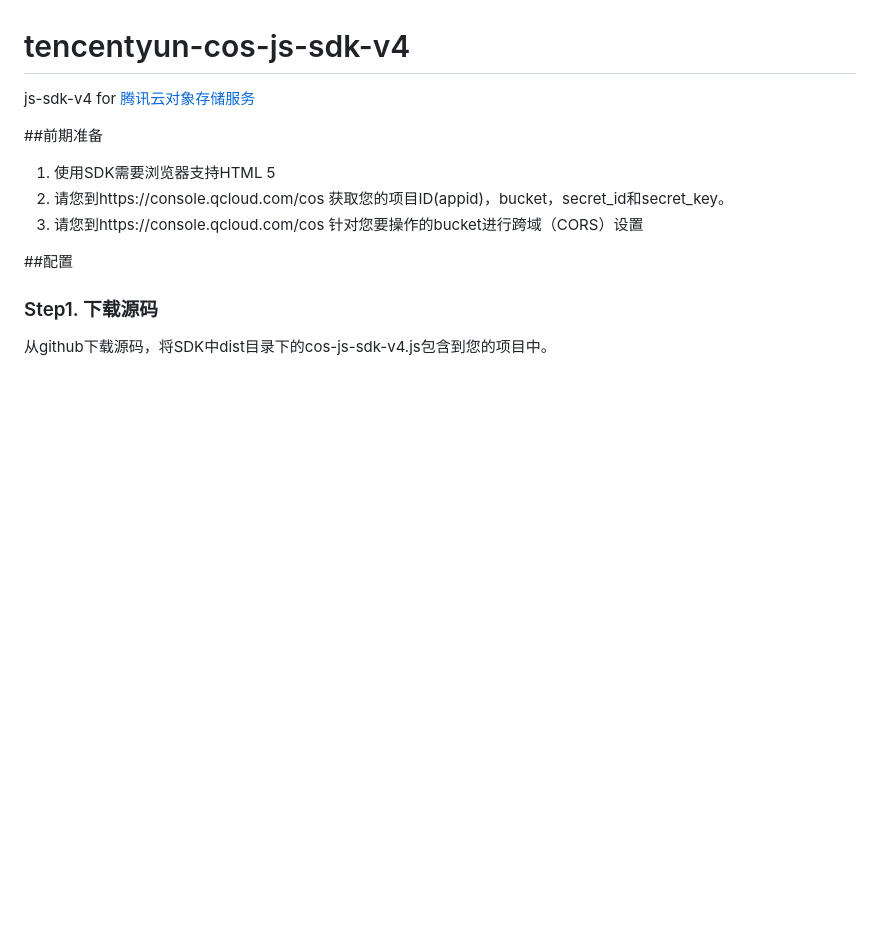
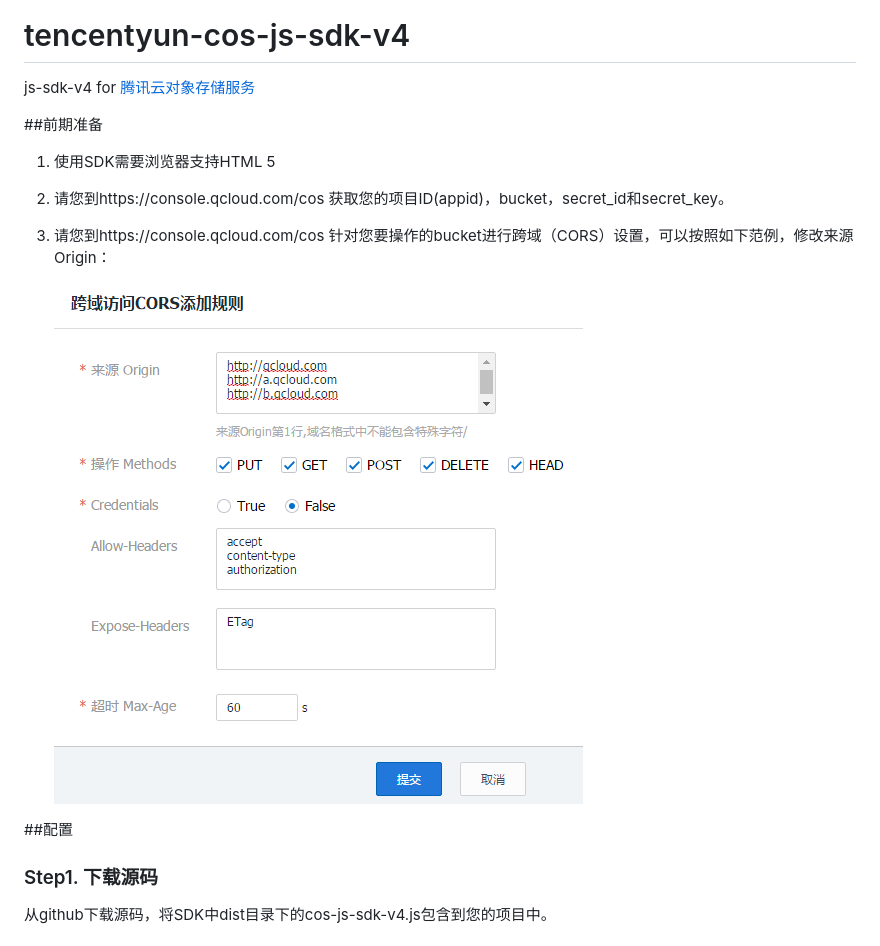
Before and after one commit to tencentyun/cos-js-sdk-v4, a Markdown page: README.md, the part around the change. GitHub-like rendering; pictures changed too: cors.png (added); blank space fills up the shorter version.

```diff
--- a/README.md
+++ b/README.md
@@ -5,7 +5,9 @@ js-sdk-v4 for [腾讯云对象存储服务](http://wiki.qcloud.com/wiki/COS%E4%B
 
 1. 使用SDK需要浏览器支持HTML 5<br>
 2. 请您到https://console.qcloud.com/cos 获取您的项目ID(appid)，bucket，secret_id和secret_key。
-3. 请您到https://console.qcloud.com/cos 针对您要操作的bucket进行跨域（CORS）设置
+3. 请您到https://console.qcloud.com/cos 针对您要操作的bucket进行跨域（CORS）设置，可以按照如下范例，修改来源 Origin：
+
+    ![./cors.png](./cors.png)
 
 
 ##配置
```
